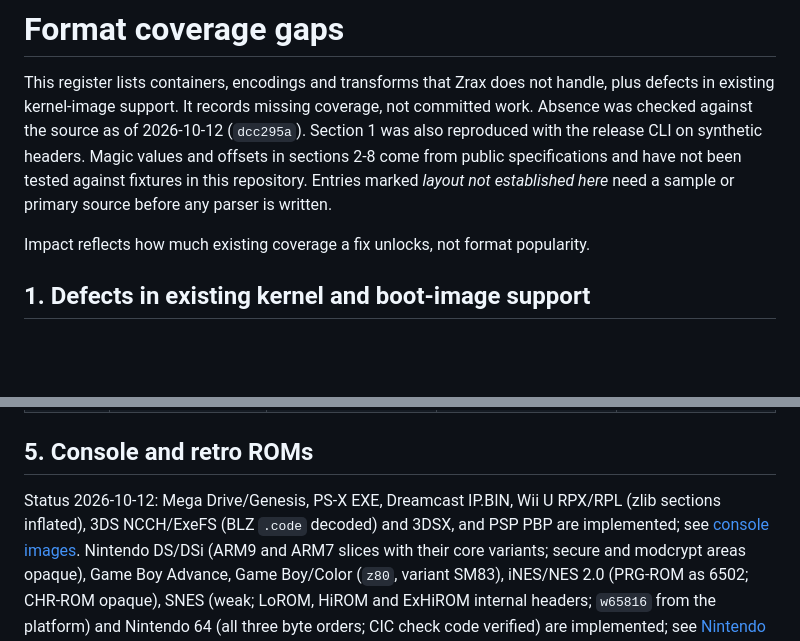
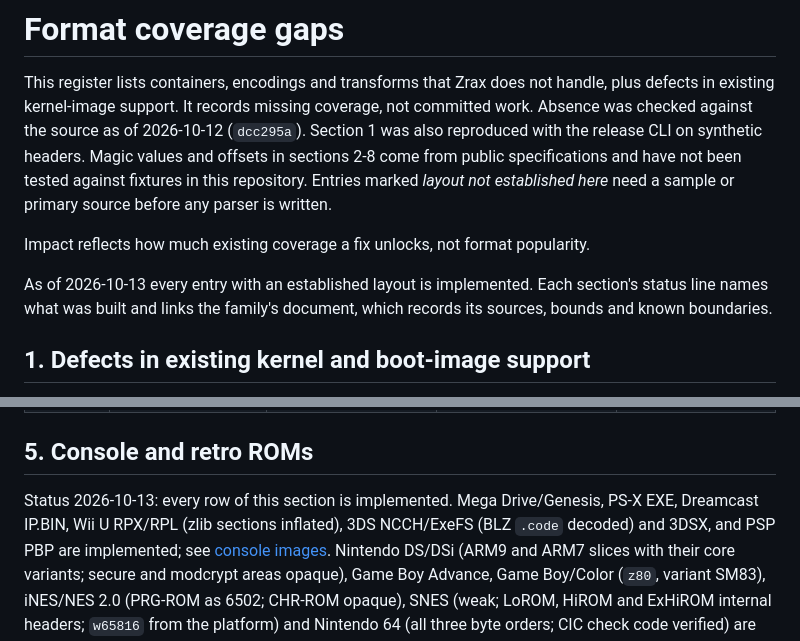
Before and after one commit to 19h/zrax-isa-workbench, a Markdown page: docs/format-gaps.md, 2 parts joined by grey strips. Rendered like a GitHub page; blank space fills up the shorter version.

```diff
--- a/docs/format-gaps.md
+++ b/docs/format-gaps.md
@@ -10,6 +10,10 @@ Entries marked *layout not established here* need a sample or primary source
 before any parser is written.
 
 Impact reflects how much existing coverage a fix unlocks, not format popularity.
+
+As of 2026-10-13 every entry with an established layout is implemented. Each
+section's status line names what was built and links the family's document,
+which records its sources, bounds and known boundaries.
 
 ## 1. Defects in existing kernel and boot-image support
 
@@ -158,7 +160,8 @@ now implemented.
 
 ## 5. Console and retro ROMs
 
-Status 2026-10-12: Mega Drive/Genesis, PS-X EXE, Dreamcast IP.BIN, Wii U
+Status 2026-10-13: every row of this section is implemented. Mega
+Drive/Genesis, PS-X EXE, Dreamcast IP.BIN, Wii U
 RPX/RPL (zlib sections inflated), 3DS NCCH/ExeFS (BLZ `.code` decoded) and
 3DSX, and PSP PBP are implemented; see [console images](retro.md). Nintendo
 DS/DSi (ARM9 and ARM7 slices with their core variants; secure and modcrypt
```
Also changed, not shown: other parts of docs/format-gaps.md (+35 -30 lines).
